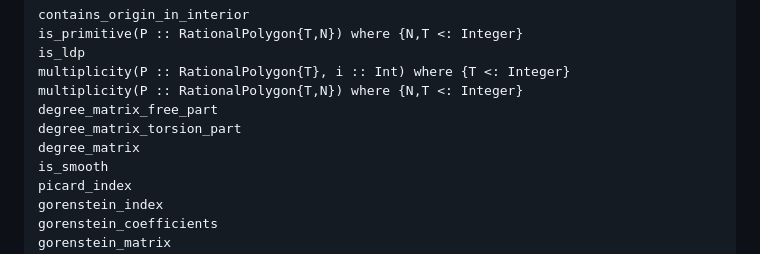
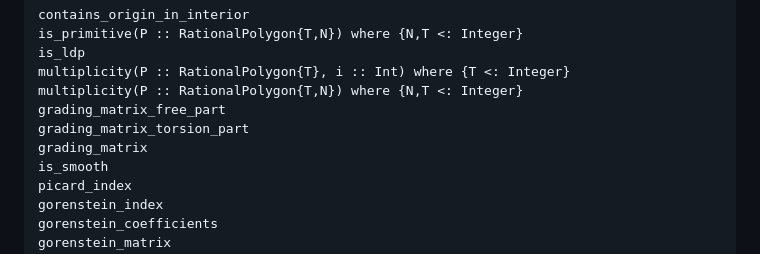
Before and after one commit to justus-springer/RationalPolygons.jl, a Markdown page: docs/src/polygons.md, the part around the change. Rendered like a GitHub page.

Commit message:
renaming

```diff
--- a/docs/src/polygons.md
+++ b/docs/src/polygons.md
@@ -173,9 +173,9 @@ is_primitive(P :: RationalPolygon{T,N}) where {N,T <: Integer}
 is_ldp
 multiplicity(P :: RationalPolygon{T}, i :: Int) where {T <: Integer}
 multiplicity(P :: RationalPolygon{T,N}) where {N,T <: Integer}
-degree_matrix_free_part
-degree_matrix_torsion_part
-degree_matrix
+grading_matrix_free_part
+grading_matrix_torsion_part
+grading_matrix
 is_smooth
 picard_index
 gorenstein_index
```
Also changed, not shown: docs/src/classifications.md (+1 -1 lines).
